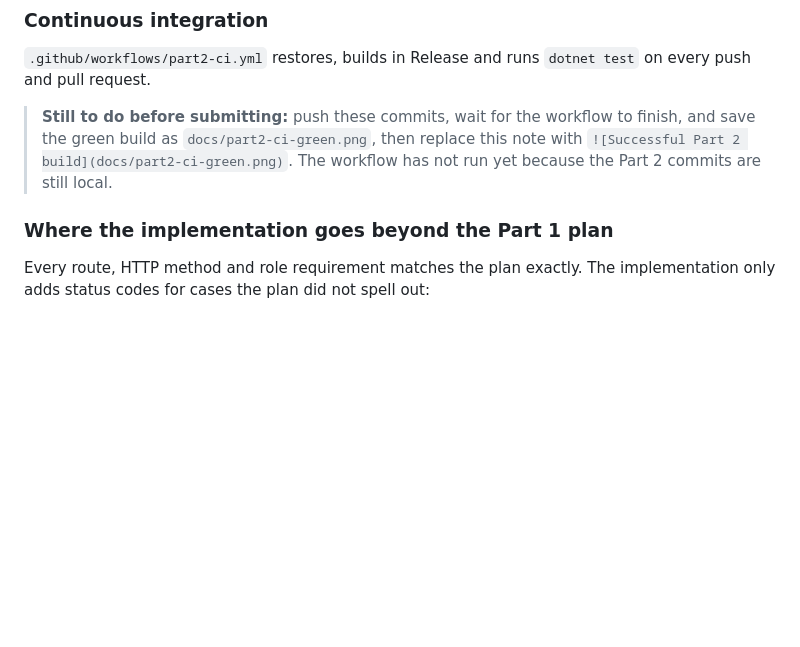
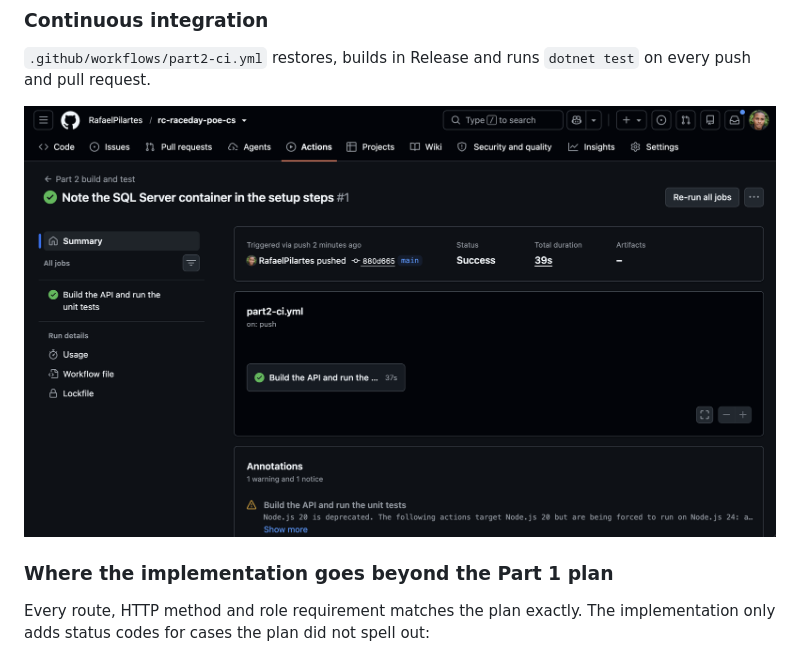
Before and after one commit to RafaelPilartes/rc-raceday-poe-cs, a Markdown page: README.md, the part around the change. Drawn GitHub-style; pictures changed too: docs/part2-ci-green.png (added); blank space fills up the shorter version.

Commit message:
Add the green Part 2 CI build screenshot to the README
The workflow ran on the first push and came back green: run #1 of "Part 2
build and test" on commit 880d665, build and unit tests passing in 39
seconds. Replaces the placeholder note that was standing in for it.

```diff
--- a/README.md
+++ b/README.md
@@ -181,10 +181,7 @@ test, so no SQL Server instance is needed to run them.
 `.github/workflows/part2-ci.yml` restores, builds in Release and runs `dotnet test` on every push
 and pull request.
 
-> **Still to do before submitting:** push these commits, wait for the workflow to finish, and save
-> the green build as `docs/part2-ci-green.png`, then replace this note with
-> `![Successful Part 2 build](docs/part2-ci-green.png)`. The workflow has not run yet because the
-> Part 2 commits are still local.
+![Successful Part 2 build and test run](docs/part2-ci-green.png)
 
 ### Where the implementation goes beyond the Part 1 plan
 
```
